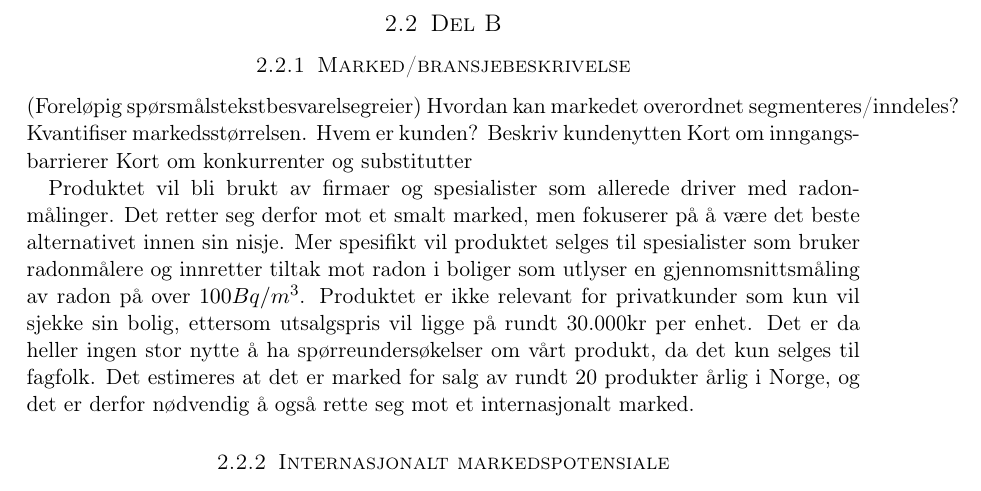
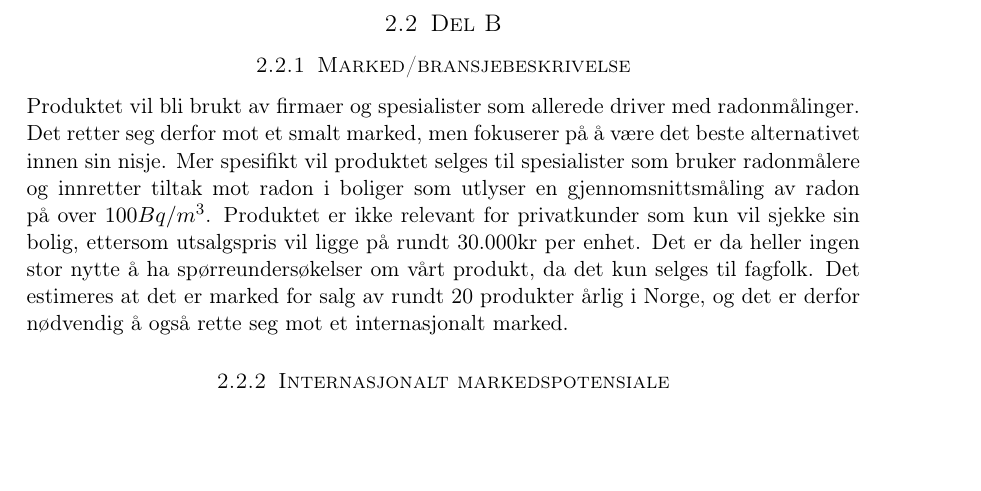
Before and after one commit to Assios/Tekled, a LaTeX document (report.tex, which reads b_part.tex): part of page 7 of 9, cut so that both start at the same text, the shorter picture padded with empty space. Compiled offline with pdfLaTeX.

Commit message:
Remove irrelevant queztions

```diff
--- a/b_part.tex
+++ b/b_part.tex
@@ -1,12 +1,6 @@
 \subsection{Del B}
 
 \subsubsection{Marked/bransjebeskrivelse}
-
-(Foreløpig spørsmålstekstbesvarelsegreier)
-Hvordan kan markedet overordnet segmenteres/inndeles? Kvantifiser markedsstørrelsen.
-Hvem er kunden? Beskriv kundenytten
-Kort om inngangsbarrierer
-Kort om konkurrenter og substitutter
 
 Produktet vil bli brukt av firmaer og spesialister som allerede driver med radonmålinger. Det retter seg derfor mot et smalt marked, men fokuserer på å være det beste alternativet innen sin nisje. Mer spesifikt vil produktet selges til spesialister som bruker radonmålere og innretter tiltak mot radon i boliger som utlyser en gjennomsnittsmåling av radon på over $100 Bq/m^3$. Produktet er ikke relevant for privatkunder som kun vil sjekke sin bolig, ettersom utsalgspris vil ligge på rundt 30.000kr per enhet. Det er da heller ingen stor nytte å ha spørreundersøkelser om vårt produkt, da det kun selges til fagfolk. Det estimeres at det er marked for salg av rundt 20 produkter årlig i Norge, og det er derfor nødvendig å også rette seg mot et internasjonalt marked.
 
```
